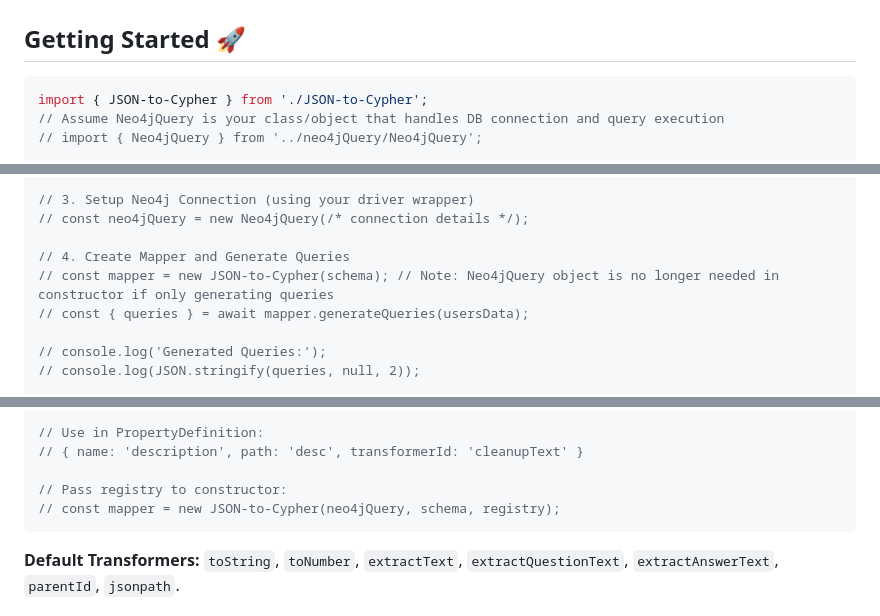
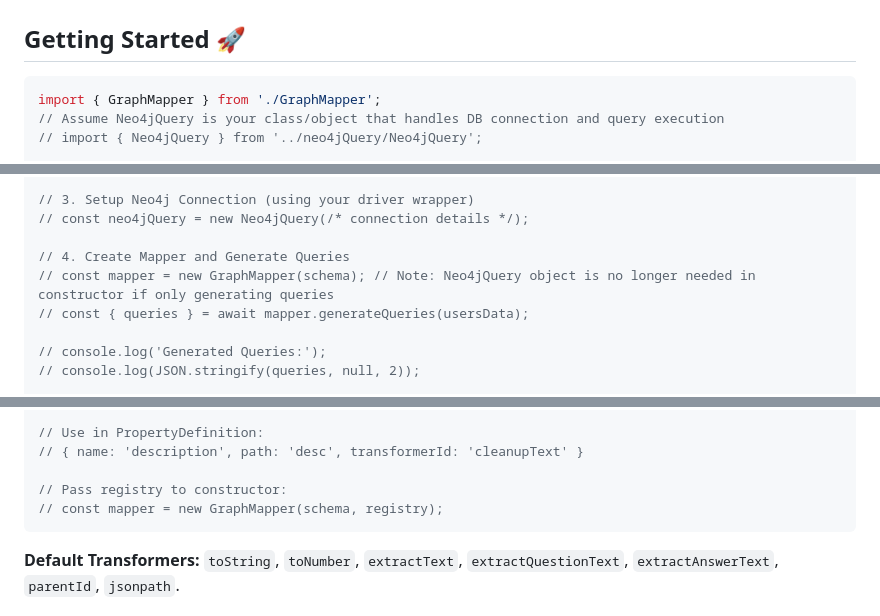
Before and after one commit to jagzmz/json-to-cypher, a Markdown page: README.md, 3 parts joined by grey strips. Rendered like a GitHub page.

````diff
--- a/README.md
+++ b/README.md
@@ -124,7 +124,7 @@ These fields use JSONPath expressions to find the **unique ID** of the source an
 ## Getting Started 🚀
 
 ```typescript
-import { JSON-to-Cypher } from './JSON-to-Cypher';
+import { GraphMapper } from './GraphMapper';
 // Assume Neo4jQuery is your class/object that handles DB connection and query execution
 // import { Neo4jQuery } from '../neo4jQuery/Neo4jQuery';
 
@@ -174,7 +174,7 @@ const usersData = [
 // const neo4jQuery = new Neo4jQuery(/* connection details */);
 
 // 4. Create Mapper and Generate Queries
-// const mapper = new JSON-to-Cypher(schema); // Note: Neo4jQuery object is no longer needed in constructor if only generating queries
+// const mapper = new GraphMapper(schema); // Note: Neo4jQuery object is no longer needed in constructor if only generating queries
 // const { queries } = await mapper.generateQueries(usersData);
 
 // console.log('Generated Queries:');
@@ -335,7 +335,7 @@ registry.register('cleanupText', (value) => value.trim().toLowerCase());
 // { name: 'description', path: 'desc', transformerId: 'cleanupText' }
 
 // Pass registry to constructor:
-// const mapper = new JSON-to-Cypher(neo4jQuery, schema, registry);
+// const mapper = new GraphMapper(schema, registry);
 ```
 
 **Default Transformers:** `toString`, `toNumber`, `extractText`, `extractQuestionText`, `extractAnswerText`, `parentId`, `jsonpath`.
````
Also changed, not shown: other parts of README.md (+9 -9 lines).
